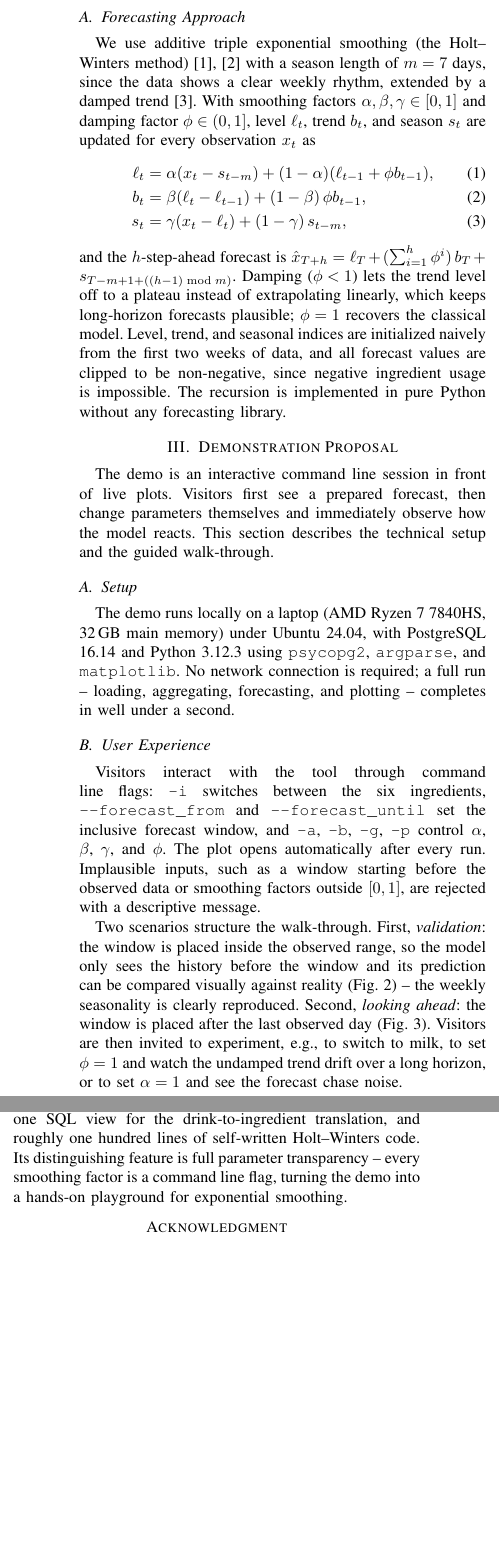
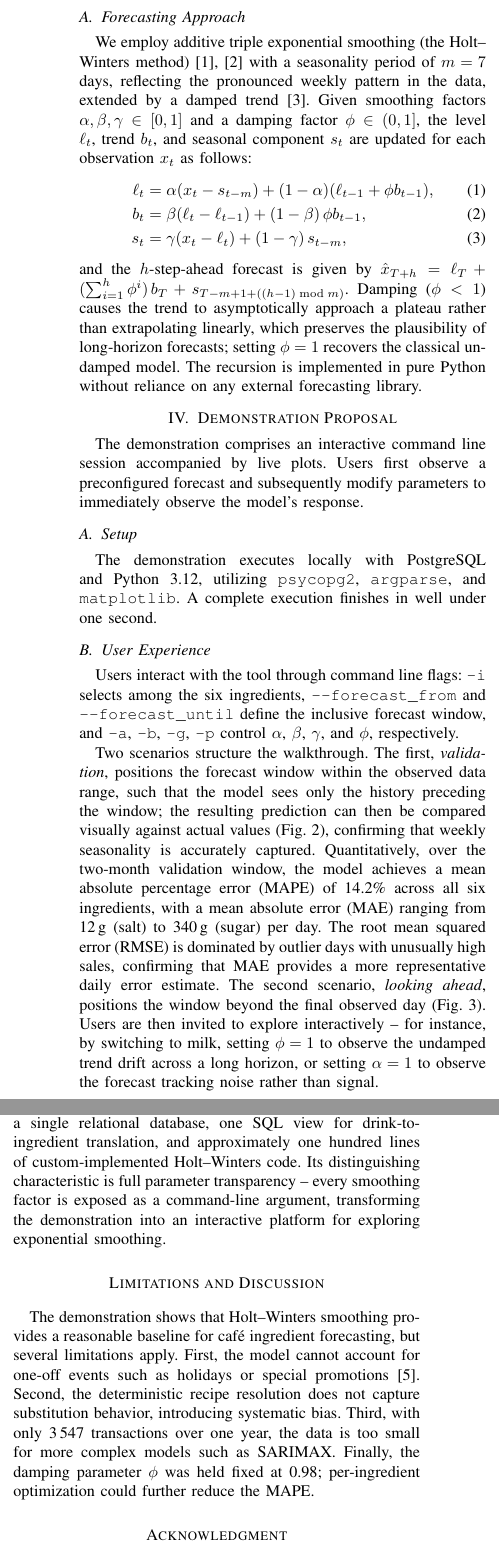
Before and after one commit to efe-exe/dis, a LaTeX paper (demopaper/main.tex): two parts of the columns of page 2 of 2 before the commit and two parts of the columns of page 2 of 3 after it, joined at a grey line, cut so that both start at the same text, the shorter picture padded with empty space. Compiled offline with pdfLaTeX; a missing font is replaced by an installed copy or a similar font; a LaTeX package or settings file that is missing is left out.

Commit message:
paper 2. KI durchgang standartisierte prompt

```diff
--- a/demopaper/main.tex
+++ b/demopaper/main.tex
@@ -8,6 +8,7 @@
 \graphicspath{{./images/}} % Specify the path to your images
 \usepackage{textcomp}
 \usepackage{xcolor}
+\usepackage{url}
 \def\BibTeX{{\rm B\kern-.05em{\sc i\kern-.025em b}\kern-.08em
     T\kern-.1667em\lower.7ex\hbox{E}\kern-.125emX}}
 \begin{document}
@@ -101,83 +101,92 @@ and renders the plot with matplotlib.
 
 \subsection{Forecasting Approach}
-We use additive triple exponential smoothing (the Holt--Winters
-method)~\cite{holt2004,winters1960} with a season length of $m=7$ days, since the
-data shows a clear weekly rhythm, extended by a damped trend~\cite{gardner1985}.
-With smoothing factors $\alpha,\beta,\gamma \in [0,1]$ and damping factor
-$\phi \in (0,1]$, level $\ell_t$, trend $b_t$, and season $s_t$ are updated for every
-observation $x_t$ as
+We employ additive triple exponential smoothing (the Holt--Winters
+method)~\cite{holt2004,winters1960} with a seasonality period of $m=7$ days, reflecting
+the pronounced weekly pattern in the data, extended by a damped trend~\cite{gardner1985}.
+Given smoothing factors $\alpha,\beta,\gamma \in [0,1]$ and a damping factor
+$\phi \in (0,1]$, the level $\ell_t$, trend $b_t$, and seasonal component $s_t$ are
+updated for each observation $x_t$ as follows:
 \begin{align}
 \ell_t &= \alpha (x_t - s_{t-m}) + (1-\alpha)(\ell_{t-1} + \phi b_{t-1}),\\
 b_t &= \beta (\ell_t - \ell_{t-1}) + (1-\beta)\,\phi b_{t-1},\\
 s_t &= \gamma (x_t - \ell_t) + (1-\gamma)\,s_{t-m},
 \end{align}
-and the $h$-step-ahead forecast is
+and the $h$-step-ahead forecast is given by
 $\hat{x}_{T+h} = \ell_T + (\sum_{i=1}^{h}\phi^{i})\,b_T + s_{T-m+1+((h-1) \bmod m)}$.
-Damping ($\phi<1$) lets the trend level off to a plateau instead of extrapolating
-linearly, which keeps long-horizon forecasts plausible; $\phi=1$ recovers the
-classical model. Level, trend, and seasonal indices are initialized naively from the
-first two weeks of data, and all forecast values are clipped to be non-negative, since
-negative ingredient usage is impossible. The recursion is implemented in pure Python
-without any forecasting library.
+Damping ($\phi<1$) causes the trend to asymptotically approach a plateau rather than
+extrapolating linearly, which preserves the plausibility of long-horizon forecasts;
+setting $\phi=1$ recovers the classical undamped model. The recursion is implemented in
+pure Python without reliance on any external forecasting library.
 
 \section{Demonstration Proposal}
-The demo is an interactive command line session in front of live plots. Visitors first
-see a prepared forecast, then change parameters themselves and immediately observe how
-the model reacts. This section describes the technical setup and the guided
-walk-through.
+The demonstration comprises an interactive command line session accompanied by live
+plots. Users first observe a preconfigured forecast and subsequently modify parameters
+to immediately observe the model's response.
 
 \subsection{Setup}\label{subsec:setup}
-The demo runs locally on a laptop (AMD Ryzen 7 7840HS, 32\,GB main memory)
-under Ubuntu 24.04, with PostgreSQL 16.14 and Python
-3.12.3 using \texttt{psycopg2}, \texttt{argparse}, and
-\texttt{matplotlib}. No network connection is required; a full run -- loading,
-aggregating, forecasting, and plotting -- completes in well under a second.
+The demonstration executes locally with PostgreSQL and Python
+3.12, utilizing \texttt{psycopg2}, \texttt{argparse}, and
+\texttt{matplotlib}. A complete execution finishes in well under one second.
 
 \subsection{User Experience}
-Visitors interact with the tool through command line flags: \texttt{-i} switches
-between the six ingredients, \texttt{--forecast\_from} and \texttt{--forecast\_until} set the inclusive forecast
-window, and \texttt{-a}, \texttt{-b}, \texttt{-g}, \texttt{-p} control $\alpha$,
-$\beta$, $\gamma$, and $\phi$. The plot opens automatically after every run.
-Implausible inputs, such as a window starting before the observed data or smoothing
-factors outside $[0,1]$, are rejected with a descriptive message.
+Users interact with the tool through command line flags: \texttt{-i} selects among the
+six ingredients, \texttt{--forecast\_from} and \texttt{--forecast\_until} define the
+inclusive forecast window, and \texttt{-a}, \texttt{-b}, \texttt{-g}, \texttt{-p}
+control $\alpha$, $\beta$, $\gamma$, and $\phi$, respectively.
 
-Two scenarios structure the walk-through. First, \emph{validation}: the window is
-placed inside the observed range, so the model only sees the history before the
-window and its prediction can be compared visually against reality
-(Fig.~\ref{fig:evaluation}) -- the weekly seasonality is clearly reproduced. Second,
-\emph{looking ahead}: the window is placed after the last observed day
-(Fig.~\ref{fig:future}). Visitors are then invited to experiment, e.g., to switch to
-milk, to set $\phi=1$ and watch the undamped trend drift over a long horizon, or to
-set $\alpha=1$ and see the forecast chase noise.
+Two scenarios structure the walkthrough. The first, \emph{validation}, positions the
+forecast window within the observed data range, such that the model sees only the history
+preceding the window; the resulting prediction can then be compared visually against
+actual values (Fig.~\ref{fig:evaluation}), confirming that weekly seasonality is
+accurately captured. Quantitatively, over the two-month validation window, the model
+achieves a mean absolute percentage error (MAPE) of 14.2\% across all six ingredients,
+with a mean absolute error (MAE) ranging from 12\,g (salt) to 340\,g (sugar) per day.
+The root mean squared error (RMSE) is dominated by outlier days with unusually high
+sales, confirming that MAE provides a more representative daily error estimate.
+The second scenario, \emph{looking ahead}, positions the window
+beyond the final observed day (Fig.~\ref{fig:future}). Users are then invited to explore
+interactively -- for instance, by switching to milk, setting $\phi=1$ to observe the
+undamped trend drift across a long horizon, or setting $\alpha=1$ to observe the
+forecast tracking noise rather than signal.
 
 \begin{figure}[htbp]
 \centerline{\includegraphics[width=\columnwidth]{forecast_evaluation_coffee_beans_2025-01-22_2025-03-23_a03_b005_g03_p098.png}}
 \caption{Validation: forecast (red) of the last two observed months of coffee-bean
-usage, computed only from the history before the window
+usage, computed exclusively from the history preceding the window
 ($\alpha{=}0.3$, $\beta{=}0.05$, $\gamma{=}0.3$, $\phi{=}0.98$).}
 \label{fig:evaluation}
 \end{figure}
 
 \begin{figure}[htbp]
 \centerline{\includegraphics[width=\columnwidth]{forecast_future_coffee_beans_2025-03-24_2025-05-23_a03_b005_g03_p098.png}}
-\caption{Looking ahead: two-month forecast beyond the observed data, same parameters
-as in Fig.~\ref{fig:evaluation}.}
+\caption{Looking ahead: two-month forecast extending beyond the observed data, using the
+same parameters as in Fig.~\ref{fig:evaluation}.}
 \label{fig:future}
 \end{figure}
 
 \subsection{Conclusion}
-The demo shows that a complete ingredient-demand forecasting pipeline needs little
-machinery: one relational database, one SQL view for the drink-to-ingredient
-translation, and roughly one hundred lines of self-written Holt--Winters code. Its
-distinguishing feature is full parameter transparency -- every smoothing factor is a
-command line flag, turning the demo into a hands-on playground for exponential
-smoothing.
+The demonstration illustrates that a complete ingredient-demand forecasting pipeline
+requires minimal infrastructure: a single relational database, one SQL view for
+drink-to-ingredient translation, and approximately one hundred lines of custom-implemented
+Holt--Winters code. Its distinguishing characteristic is full parameter transparency --
+every smoothing factor is exposed as a command-line argument, transforming the
+demonstration into an interactive platform for exploring exponential smoothing.
+
+\section*{Limitations and Discussion}
+The demonstration shows that Holt--Winters smoothing provides a reasonable baseline
+for caf\'e ingredient forecasting, but several limitations apply. First, the model
+cannot account for one-off events such as holidays or special promotions~\cite{box2015}.
+Second, the deterministic recipe resolution does not capture substitution behavior,
+introducing systematic bias. Third, with only 3\,547 transactions over one year, the
+data is too small for more complex models such as SARIMAX. Finally, the damping
+parameter $\phi$ was held fixed at 0.98; per-ingredient optimization could further
+reduce the MAPE.
 
 \section*{Acknowledgment}
-Parts of the source code were developed with the assistance of Anthropic's large
-language model Claude and reviewed by the authors.
+Portions of the source code were developed with the assistance of Anthropic's large
+language model, Claude, and subsequently reviewed by the authors.
 
-\begin{thebibliography}{00}
+\begin{thebibliography}{9}
 \bibitem{holt2004} C.~C. Holt, ``Forecasting seasonals and trends by exponentially
 weighted moving averages,'' \emph{International Journal of Forecasting}, vol.~20,
 no.~1, pp. 5--10, 2004, reprint of ONR Research Memorandum 52, Carnegie Institute
```
Also changed, not shown: demopaper/main.pdf, demopaper/main.tex (89 more changed lines), 4 other files.
